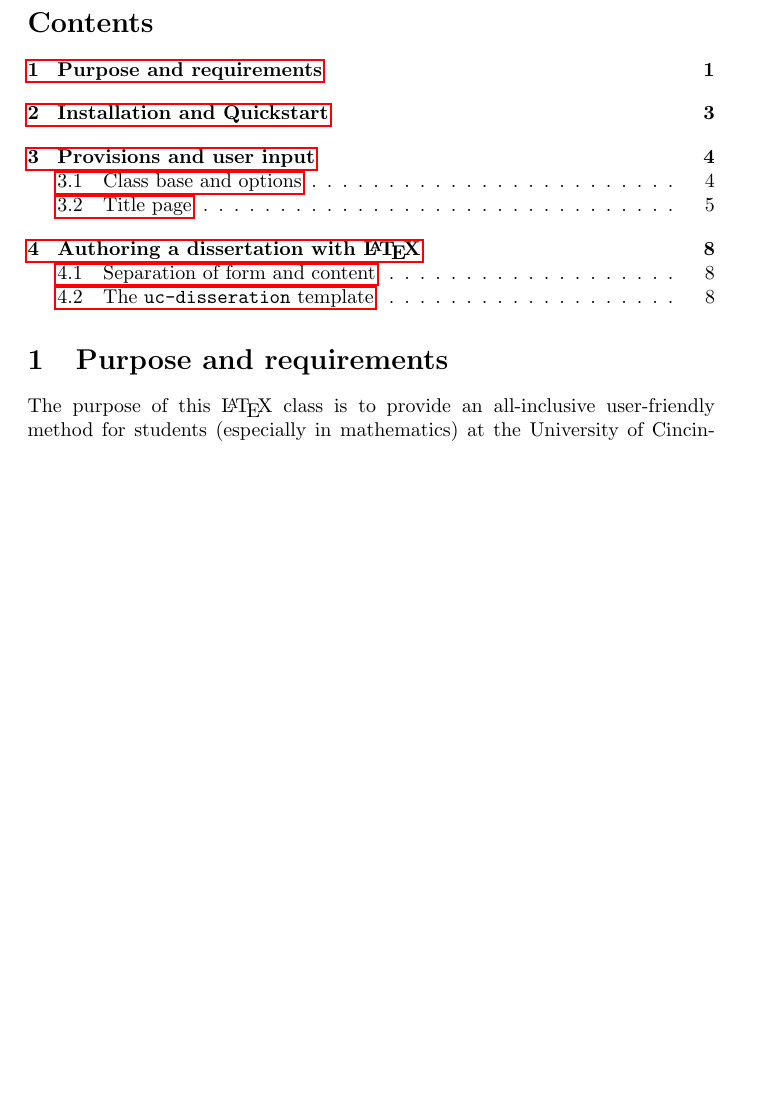
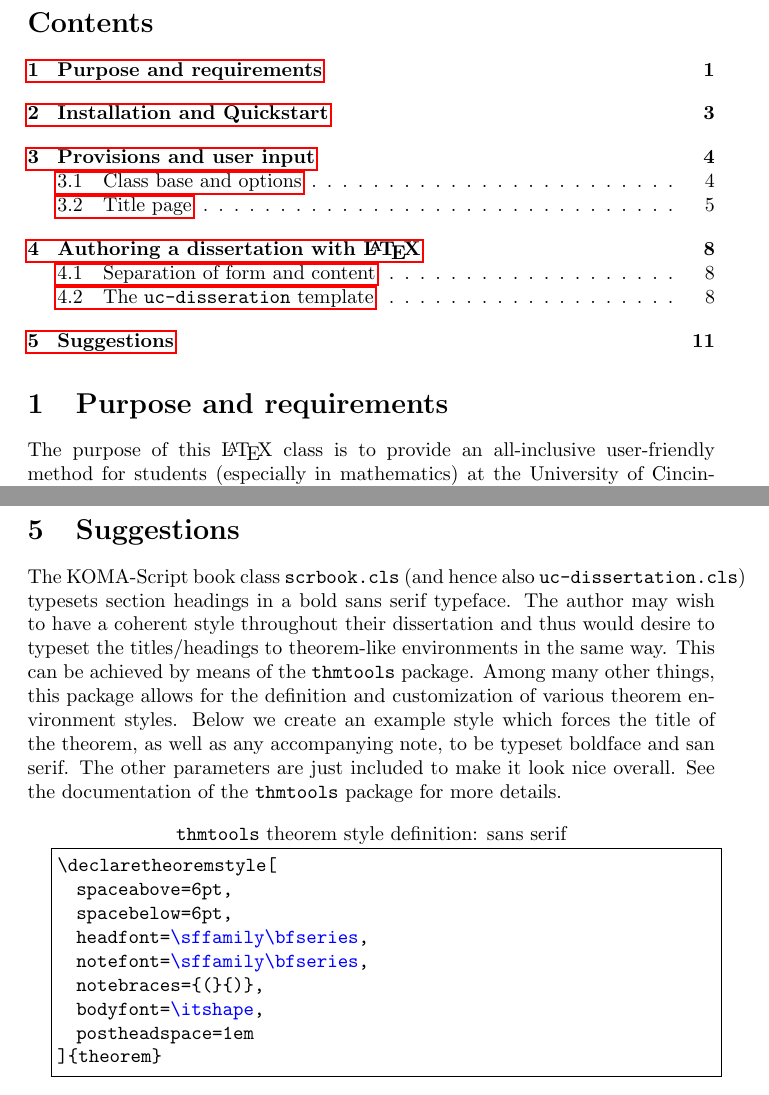
Before and after one commit to j-loreaux/uc-dissertation-latex-class, a LaTeX thesis (documentation/uc-dissertation-doc.tex): part of page 1 of 10 before the commit and two parts of pages 1 and 11 of 11 after it, the two joined at a grey line, cut so that both start at the same text, the shorter picture padded with empty space. Compiled offline with pdfLaTeX; a LaTeX package or settings file that is missing is left out.

Commit message:
Add suggestion to documentation: sans serif thms
We describe one way to achieve the stylistic
option of matching the typeface of theorem styles
to section, chapter, and subsection headings. One
easy way to achieve it is with the thmtools
package and defining a custom theorem style.

```diff
--- a/documentation/uc-dissertation-doc.tex
+++ b/documentation/uc-dissertation-doc.tex
@@ -464,4 +464,27 @@ The primary chapters are \verb!introduction!, \verb!background!, \verb!results!
 These are inserted into the document via the \lstinline!\include! command because using this has the option of also calling \lstinline!\includeonly!, which saves time when compiling the document if you are only working on a certain part of the document.
 The \lstinline!\include!'d files also have their own \verb!aux! files, which shouldn't be necessary for things like the title page, abstract or acknowledgments pages.
 
+
+\section{Suggestions}
+
+The KOMA-Script book class \verb!scrbook.cls! (and hence also \verb!uc-dissertation.cls!) typesets section headings in a bold sans serif typeface.
+The author may wish to have a coherent style throughout their dissertation and thus would desire to typeset the titles/headings to theorem-like environments in the same way.
+This can be achieved by means of the \verb!thmtools! package.
+Among many other things, this package allows for the definition and customization of various theorem environment styles.
+Below we create an example style which forces the title of the theorem, as well as any accompanying note, to be typeset boldface and san serif.
+The other parameters are just included to make it look nice overall.
+See the documentation of the \verb!thmtools! package for more details.
+
+\begin{lstlisting}[frame=single,title={\texttt{thmtools} theorem style definition: sans serif}]
+\declaretheoremstyle[
+  spaceabove=6pt,
+  spacebelow=6pt,
+  headfont=\sffamily\bfseries,
+  notefont=\sffamily\bfseries,
+  notebraces={(}{)},
+  bodyfont=\itshape,
+  postheadspace=1em
+]{theorem}
+\end{lstlisting}
+
 \end{document}
```
Also changed, not shown: documentation/uc-dissertation-doc.pdf.
